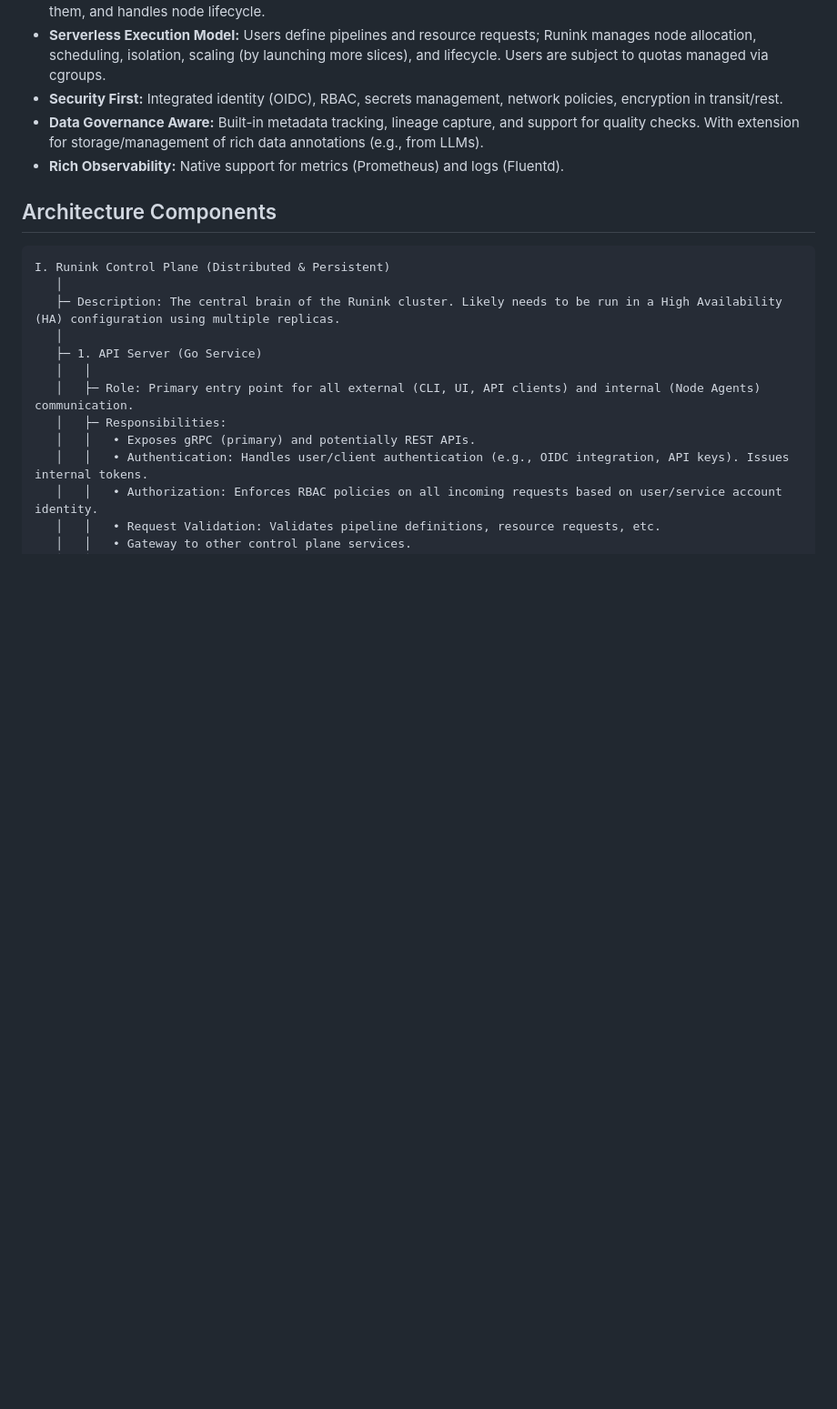
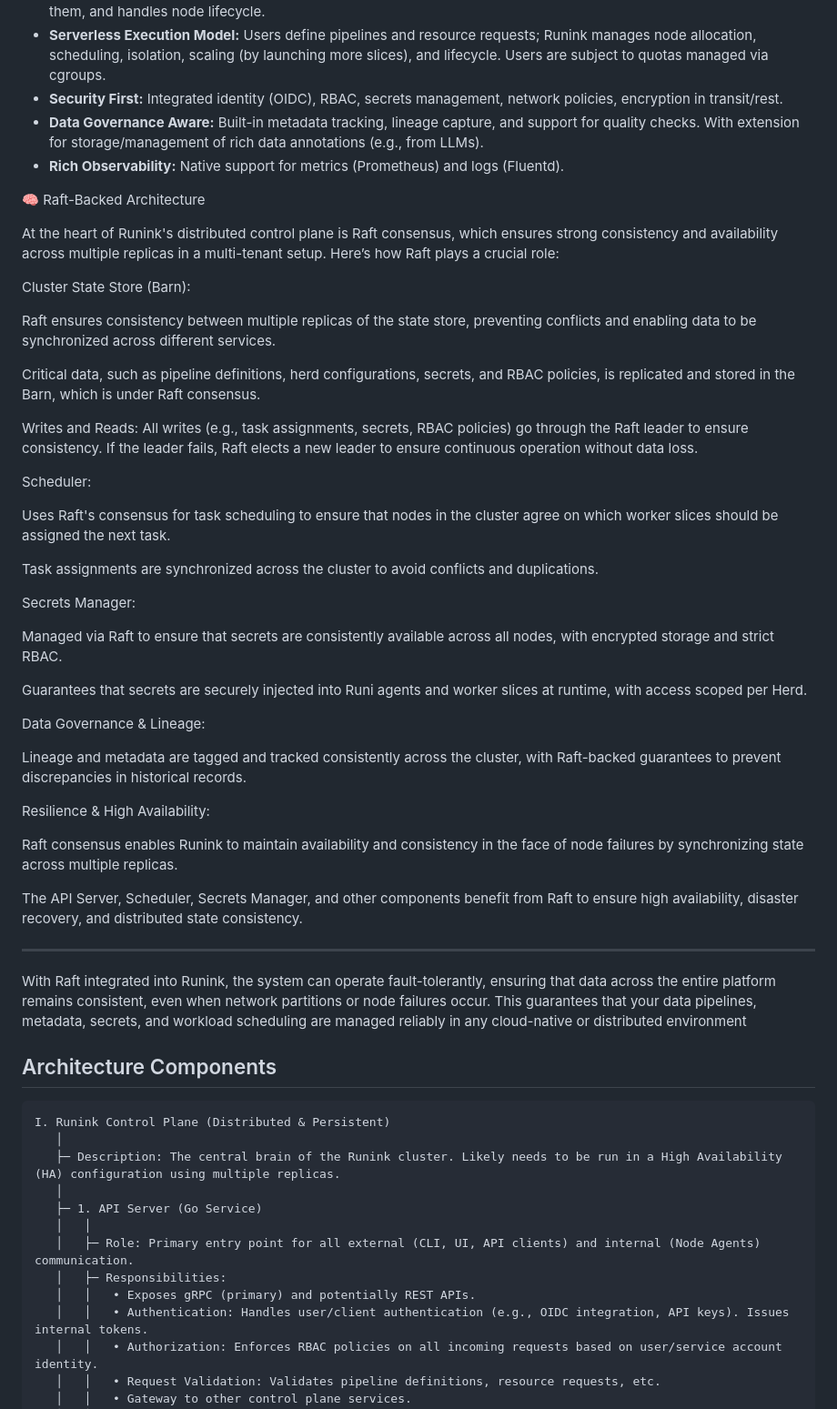
Before and after one commit to paesdan/runink, a Markdown page: docs/architecture.md, the part around the change. Shown: that part at 91% size. GitHub-like rendering; blank space fills up the shorter version.

```diff
--- a/docs/architecture.md
+++ b/docs/architecture.md
@@ -141,6 +141,45 @@ Goal: Define a self-sufficient, distributed environment for orchestrating and ex
 * **Security First:** Integrated identity (OIDC), RBAC, secrets management, network policies, encryption in transit/rest.
 * **Data Governance Aware:** Built-in metadata tracking, lineage capture, and support for quality checks. With extension for storage/management of rich data annotations (e.g., from LLMs).
 * **Rich Observability:** Native support for metrics (Prometheus) and logs (Fluentd).
+
+🧠 Raft-Backed Architecture
+
+At the heart of Runink's distributed control plane is Raft consensus, which ensures strong consistency and availability across multiple replicas in a multi-tenant setup. Here’s how Raft plays a crucial role:
+
+Cluster State Store (Barn):
+
+Raft ensures consistency between multiple replicas of the state store, preventing conflicts and enabling data to be synchronized across different services.
+
+Critical data, such as pipeline definitions, herd configurations, secrets, and RBAC policies, is replicated and stored in the Barn, which is under Raft consensus.
+
+Writes and Reads: All writes (e.g., task assignments, secrets, RBAC policies) go through the Raft leader to ensure consistency. If the leader fails, Raft elects a new leader to ensure continuous operation without data loss.
+
+
+Scheduler:
+
+Uses Raft's consensus for task scheduling to ensure that nodes in the cluster agree on which worker slices should be assigned the next task.
+
+Task assignments are synchronized across the cluster to avoid conflicts and duplications.
+
+Secrets Manager:
+
+Managed via Raft to ensure that secrets are consistently available across all nodes, with encrypted storage and strict RBAC.
+
+Guarantees that secrets are securely injected into Runi agents and worker slices at runtime, with access scoped per Herd.
+
+Data Governance & Lineage:
+
+Lineage and metadata are tagged and tracked consistently across the cluster, with Raft-backed guarantees to prevent discrepancies in historical records.
+
+Resilience & High Availability:
+
+Raft consensus enables Runink to maintain availability and consistency in the face of node failures by synchronizing state across multiple replicas.
+
+The API Server, Scheduler, Secrets Manager, and other components benefit from Raft to ensure high availability, disaster recovery, and distributed state consistency.
+
+---
+
+With Raft integrated into Runink, the system can operate fault-tolerantly, ensuring that data across the entire platform remains consistent, even when network partitions or node failures occur. This guarantees that your data pipelines, metadata, secrets, and workload scheduling are managed reliably in any cloud-native or distributed environment
 
 ## Architecture Components
 
```
